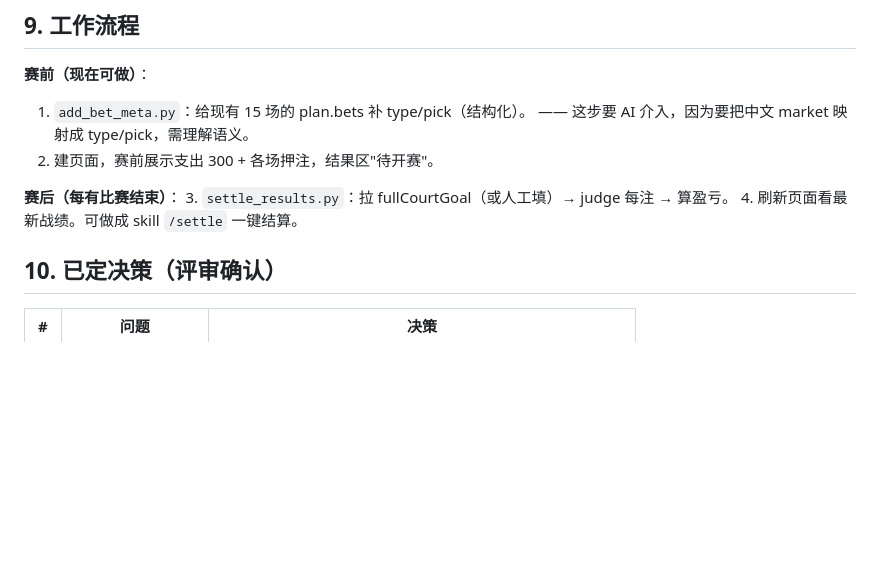
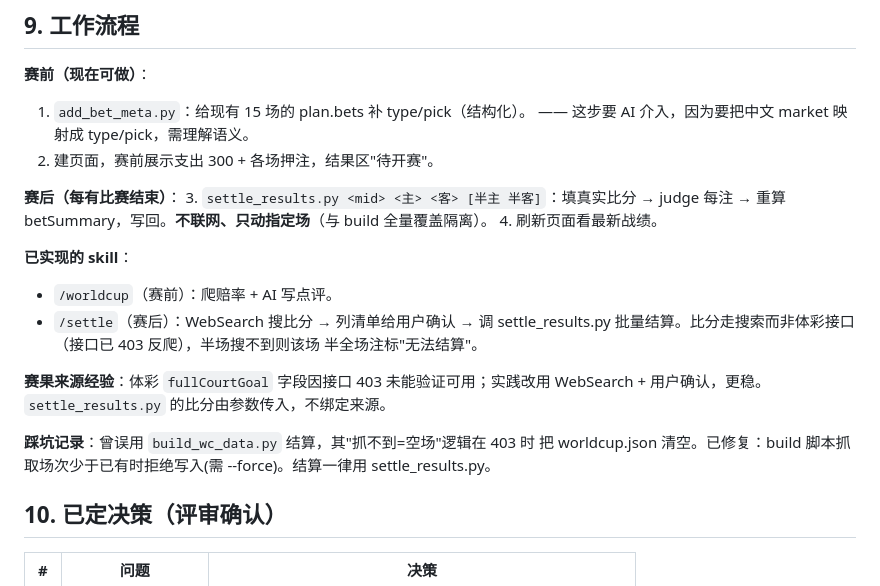
Before and after one commit to GhaSiKey/hello.github.io, a Markdown page: docs/sim-bet.md, the part around the change. Rendered like a GitHub page; blank space fills up the shorter version.

Commit message:
feat: 新增 /settle 结算 skill，与 /worldcup 分析隔离
- .claude/skills/settle：赛后结算流程——找待结算场→WebSearch搜比分→列清单给用户确认→调 settle_results.py 批量结算
- 比分走搜索(体彩接口已403)，半场搜不到则半全场注标无法结算；强调不用 build 脚本结算
- docs/sim-bet.md 更新赛后流程，记录 fullCourtGoal 未能验证、误用build清空数据等踩坑

Co-Authored-By: Claude Opus 4.8 (1M context) <noreply@anthropic.com>

```diff
--- a/docs/sim-bet.md
+++ b/docs/sim-bet.md
@@ -178,8 +178,22 @@ tools/
 2. 建页面，赛前展示支出 300 + 各场押注，结果区"待开赛"。
 
 **赛后（每有比赛结束）**：
-3. `settle_results.py`：拉 fullCourtGoal（或人工填）→ judge 每注 → 算盈亏。
-4. 刷新页面看最新战绩。可做成 skill `/settle` 一键结算。
+3. `settle_results.py <mid> <主> <客> [半主 半客]`：填真实比分 → judge 每注
+   → 重算 betSummary，写回。**不联网、只动指定场**（与 build 全量覆盖隔离）。
+4. 刷新页面看最新战绩。
+
+**已实现的 skill**：
+- `/worldcup`（赛前）：爬赔率 + AI 写点评。
+- `/settle`（赛后）：WebSearch 搜比分 → 列清单给用户确认 → 调 settle_results.py
+  批量结算。比分走搜索而非体彩接口（接口已 403 反爬），半场搜不到则该场
+  半全场注标"无法结算"。
+
+**赛果来源经验**：体彩 `fullCourtGoal` 字段因接口 403 未能验证可用；实践改用
+WebSearch + 用户确认，更稳。`settle_results.py` 的比分由参数传入，不绑定来源。
+
+**踩坑记录**：曾误用 `build_wc_data.py` 结算，其"抓不到=空场"逻辑在 403 时
+把 worldcup.json 清空。已修复：build 脚本抓取场次少于已有时拒绝写入(需
+--force)。结算一律用 settle_results.py。
 
 ## 10. 已定决策（评审确认）
 
```
Also changed, not shown: 1 other file.
